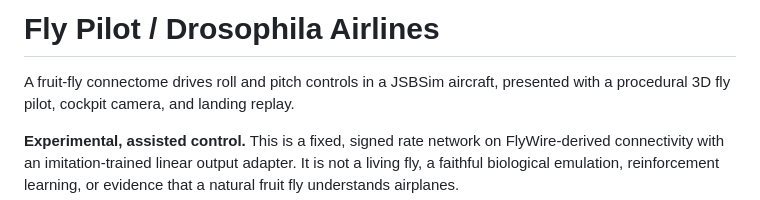
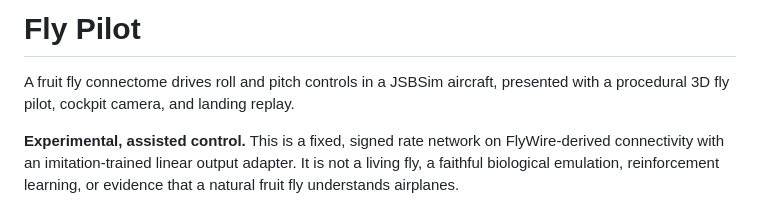
Before and after one commit to WinterResearch/Fruit-Fly-Pilot, a Markdown page: README.md, the part around the change. Rendered like a GitHub page.

```diff
--- a/README.md
+++ b/README.md
@@ -1,6 +1,6 @@
-# Fly Pilot / Drosophila Airlines
+# Fly Pilot
 
-A fruit-fly connectome drives roll and pitch controls in a JSBSim aircraft,
+A fruit fly connectome drives roll and pitch controls in a JSBSim aircraft,
 presented with a procedural 3D fly pilot, cockpit camera, and landing replay.
 
 **Experimental, assisted control.** This is a fixed, signed rate network on
```
